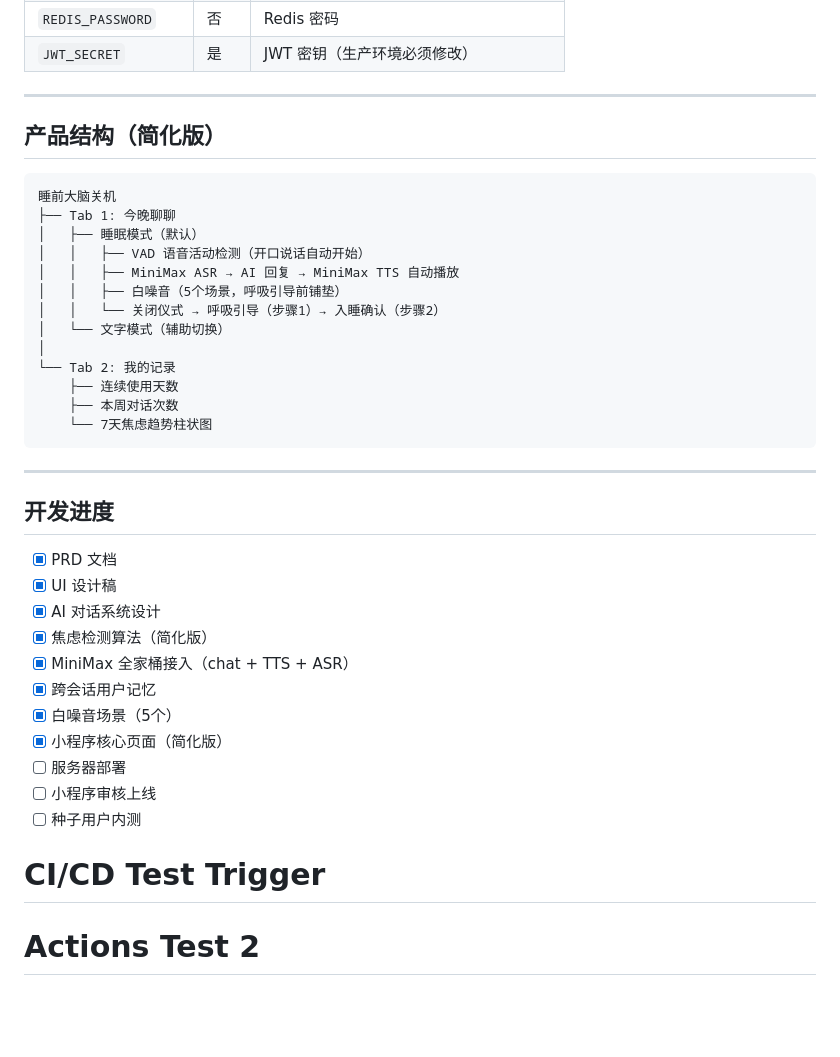
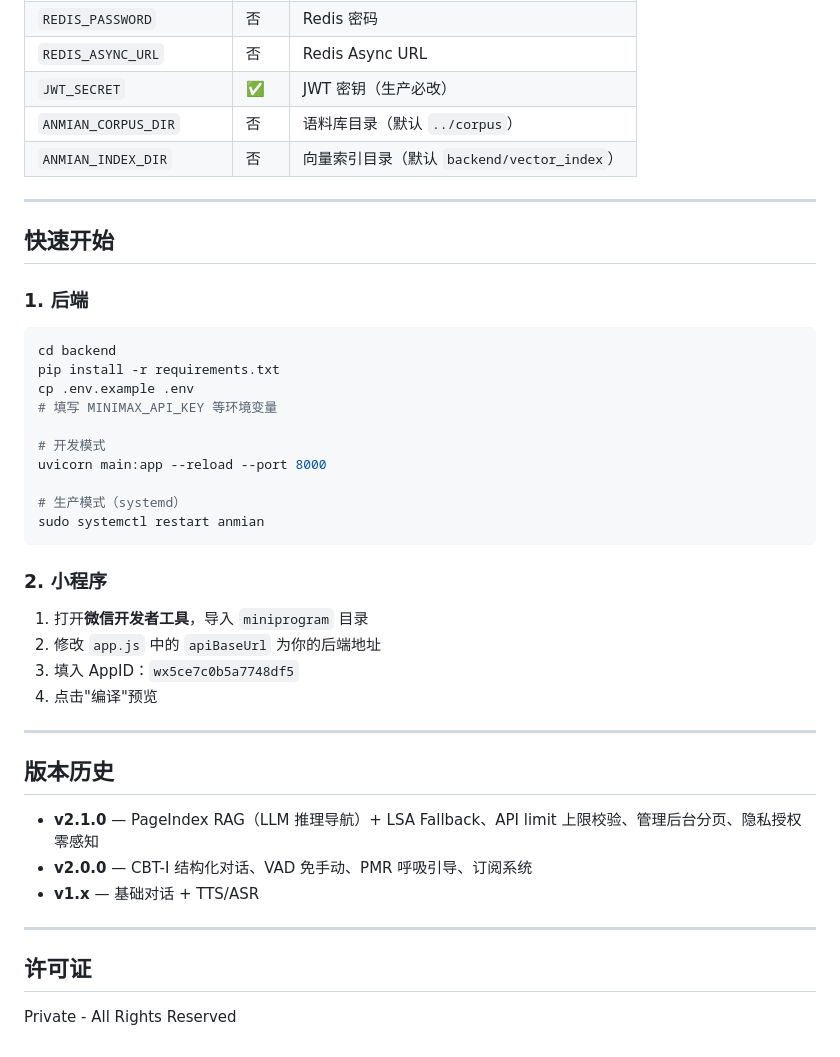
Before and after one commit to panxinglong1314-coder/anmian-v2, a Markdown page: README.md, the part around one of its changes. Drawn GitHub-style; blank space fills up the shorter version.

````diff
--- a/README.md
+++ b/README.md
@@ -96,40 +213,45 @@ uvicorn main:app --reload --port 8000
 | `REDIS_PASSWORD` | 否 | Redis 密码 |
-| `JWT_SECRET` | 是 | JWT 密钥（生产环境必须修改）|
+| `REDIS_ASYNC_URL` | 否 | Redis Async URL |
+| `JWT_SECRET` | ✅ | JWT 密钥（生产必改） |
+| `ANMIAN_CORPUS_DIR` | 否 | 语料库目录（默认 `../corpus`） |
+| `ANMIAN_INDEX_DIR` | 否 | 向量索引目录（默认 `backend/vector_index`） |
 
 ---
 
-## 产品结构（简化版）
+## 快速开始
 
+### 1. 后端
+
+```bash
+cd backend
+pip install -r requirements.txt
+cp .env.example .env
+# 填写 MINIMAX_API_KEY 等环境变量
+
+# 开发模式
+uvicorn main:app --reload --port 8000
+
+# 生产模式（systemd）
+sudo systemctl restart anmian
 ```
-睡前大脑关机
-├── Tab 1: 今晚聊聊
-│   ├── 睡眠模式（默认）
-│   │   ├── VAD 语音活动检测（开口说话自动开始）
-│   │   ├── MiniMax ASR → AI 回复 → MiniMax TTS 自动播放
-│   │   ├── 白噪音（5个场景，呼吸引导前铺垫）
-│   │   └── 关闭仪式 → 呼吸引导（步骤1）→ 入睡确认（步骤2）
-│   └── 文字模式（辅助切换）
-│
-└── Tab 2: 我的记录
-    ├── 连续使用天数
-    ├── 本周对话次数
-    └── 7天焦虑趋势柱状图
-```
+
+### 2. 小程序
+
+1. 打开**微信开发者工具**，导入 `miniprogram` 目录
+2. 修改 `app.js` 中的 `apiBaseUrl` 为你的后端地址
+3. 填入 AppID：`wx5ce7c0b5a7748df5`
+4. 点击"编译"预览
 
 ---
 
-## 开发进度
+## 版本历史
 
-- [x] PRD 文档
-- [x] UI 设计稿
-- [x] AI 对话系统设计
-- [x] 焦虑检测算法（简化版）
-- [x] MiniMax 全家桶接入（chat + TTS + ASR）
-- [x] 跨会话用户记忆
-- [x] 白噪音场景（5个）
-- [x] 小程序核心页面（简化版）
-- [ ] 服务器部署
-- [ ] 小程序审核上线
-- [ ] 种子用户内测
-# CI/CD Test Trigger
-# Actions Test 2
+- **v2.1.0** — PageIndex RAG（LLM 推理导航）+ LSA Fallback、API limit 上限校验、管理后台分页、隐私授权零感知
+- **v2.0.0** — CBT-I 结构化对话、VAD 免手动、PMR 呼吸引导、订阅系统
+- **v1.x** — 基础对话 + TTS/ASR
+
+---
+
+## 许可证
+
+Private - All Rights Reserved
````
Also changed, not shown: other parts of README.md (+183 -66 lines).
